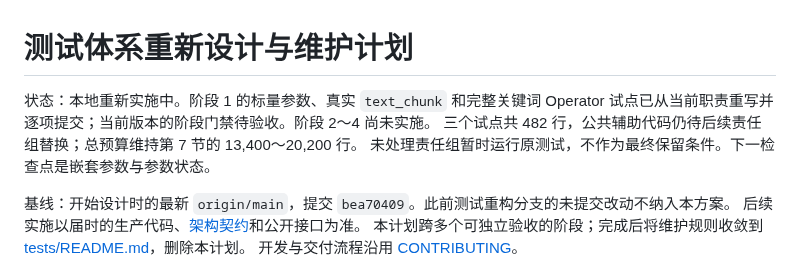
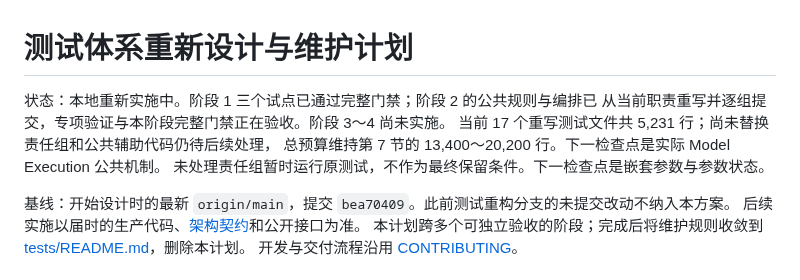
Before and after one commit to chamsechan/LLM-EdgeFlow, a Markdown page: plans/TEST_SYSTEM_REDESIGN.md, the part around the change. Drawn GitHub-style.

Commit message:
docs(plans): record rebuilt shared contracts and orchestration checkpoints

```diff
--- a/plans/TEST_SYSTEM_REDESIGN.md
+++ b/plans/TEST_SYSTEM_REDESIGN.md
@@ -1,8 +1,9 @@
 # 测试体系重新设计与维护计划
 
-状态：本地重新实施中。阶段 1 的标量参数、真实 `text_chunk` 和完整关键词 Operator
-试点已从当前职责重写并逐项提交；当前版本的阶段门禁待验收。阶段 2～4 尚未实施。
-三个试点共 482 行，公共辅助代码仍待后续责任组替换；总预算维持第 7 节的 13,400～20,200 行。
+状态：本地重新实施中。阶段 1 三个试点已通过完整门禁；阶段 2 的公共规则与编排已
+从当前职责重写并逐组提交，专项验证与本阶段完整门禁正在验收。阶段 3～4 尚未实施。
+当前 17 个重写测试文件共 5,231 行；尚未替换责任组和公共辅助代码仍待后续处理，
+总预算维持第 7 节的 13,400～20,200 行。下一检查点是实际 Model Execution 公共机制。
 未处理责任组暂时运行原测试，不作为最终保留条件。下一检查点是嵌套参数与参数状态。
 
 基线：开始设计时的最新 `origin/main`，提交 `bea70409`。此前测试重构分支的未提交改动不纳入本方案。
```
